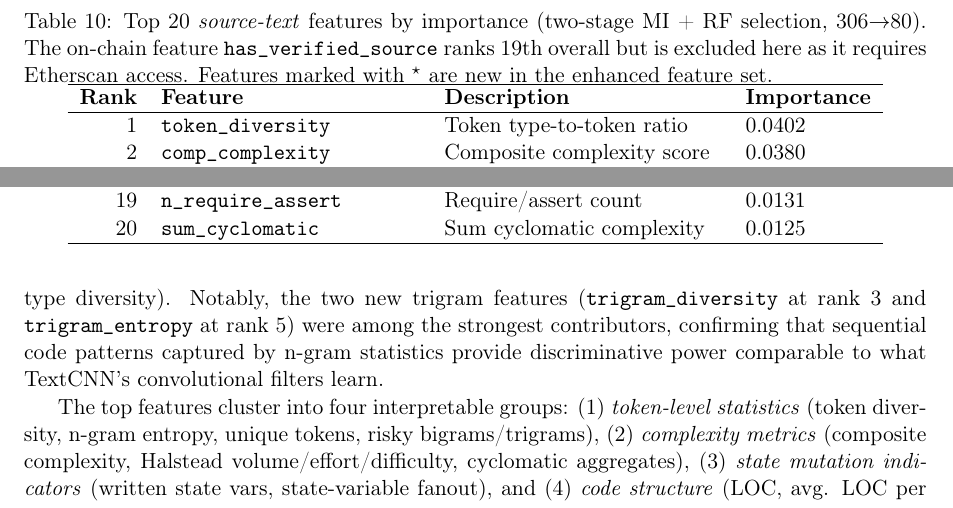
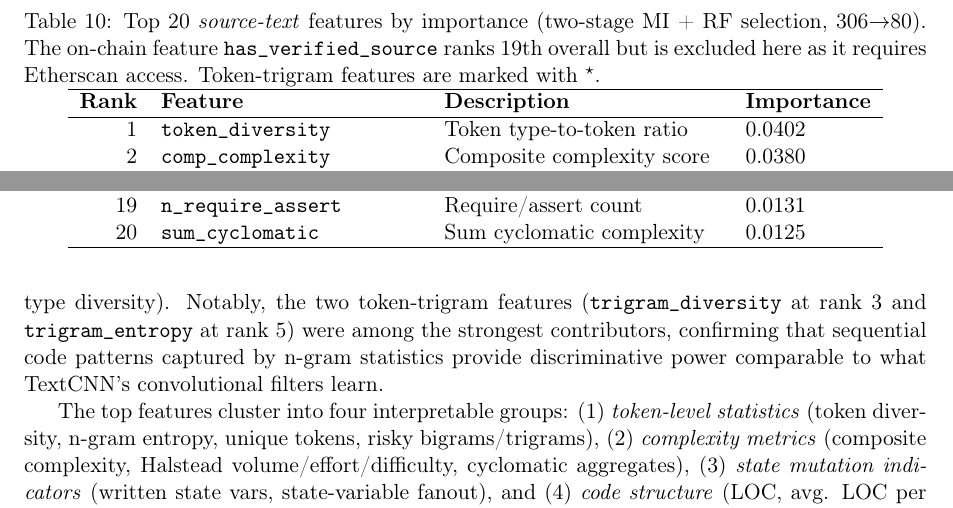
Before and after one commit to tomerdoi/SCAFE-replication, a LaTeX paper (paper/sc_vulnerability_detection.tex, which reads paper/figures/tab_feature_importance.tex): two parts of page 15 of 29, joined at a grey line, cut so that both start at the same text. Compiled offline with pdfLaTeX.

Commit message:
update feature importance figure

```diff
--- a/paper/figures/tab_feature_importance.tex
+++ b/paper/figures/tab_feature_importance.tex
@@ -1,6 +1,6 @@
 \begin{table}[t]
 \centering
-\caption{Top 20 \emph{source-text} features by importance (two-stage MI + RF selection, 306$\rightarrow$80). The on-chain feature \texttt{has\_verified\_source} ranks 19th overall but is excluded here as it requires Etherscan access. Features marked with $^\star$ are new in the enhanced feature set.}
+\caption{Top 20 \emph{source-text} features by importance (two-stage MI + RF selection, 306$\rightarrow$80). The on-chain feature \texttt{has\_verified\_source} ranks 19th overall but is excluded here as it requires Etherscan access. Token-trigram features are marked with $^\star$.}
 \label{tab:features}
 \begin{tabular}{rlll}
 \hline
--- a/paper/sc_vulnerability_detection.tex
+++ b/paper/sc_vulnerability_detection.tex
@@ -694,7 +694,7 @@ These tests support two conclusions: (1)~our feature-engineered approach and lig
 
 Table~\ref{tab:features} and Figure~\ref{fig:feat_imp} show the top 20 features after two-stage selection.
 The most important feature is \texttt{token\_diversity} (the ratio of unique tokens to total tokens), followed by \texttt{comp\_complexity} (composite complexity score) and \texttt{trigram\_diversity} (token trigram type diversity).
-Notably, the two new trigram features (\texttt{trigram\_diversity} at rank 3 and \texttt{trigram\_entropy} at rank 5) were among the strongest contributors, confirming that sequential code patterns captured by n-gram statistics provide discriminative power comparable to what TextCNN's convolutional filters learn.
+Notably, the two token-trigram features (\texttt{trigram\_diversity} at rank 3 and \texttt{trigram\_entropy} at rank 5) were among the strongest contributors, confirming that sequential code patterns captured by n-gram statistics provide discriminative power comparable to what TextCNN's convolutional filters learn.
 
 The top features cluster into four interpretable groups:
 (1)~\emph{token-level statistics} (token diversity, n-gram entropy, unique tokens, risky bigrams/trigrams),
```
Also changed, not shown: 1 other file.
